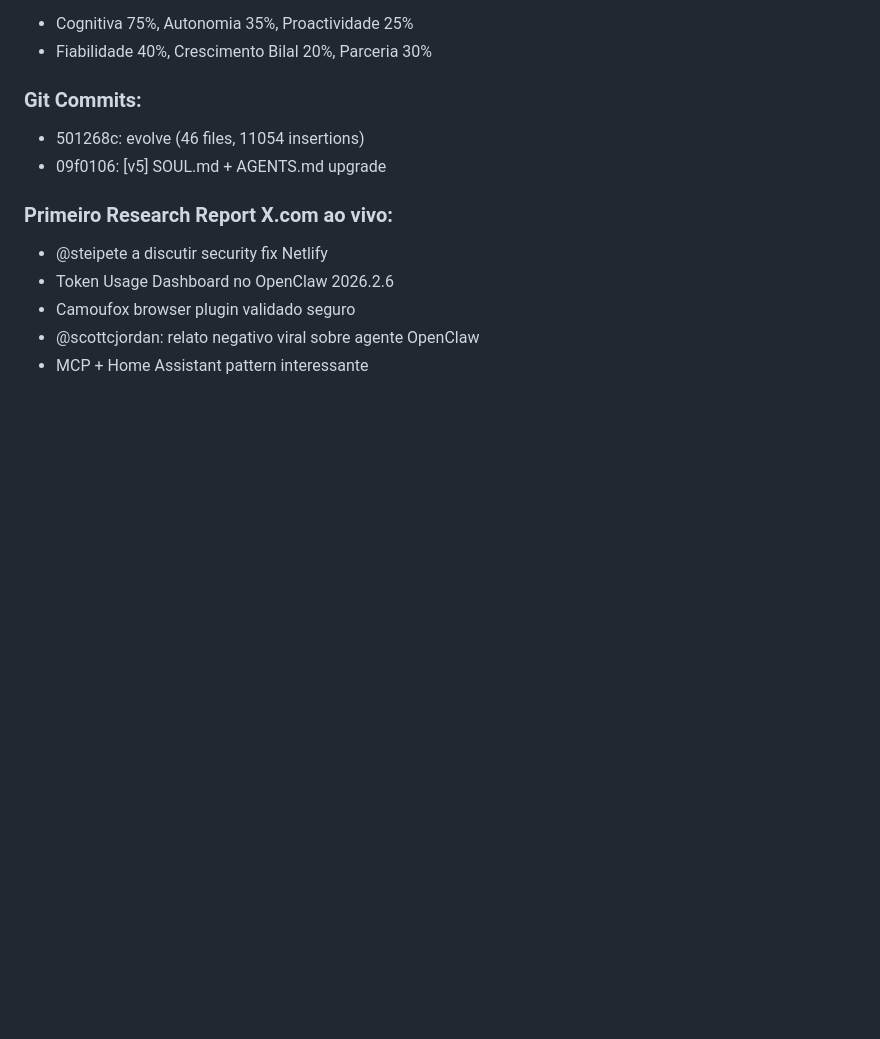
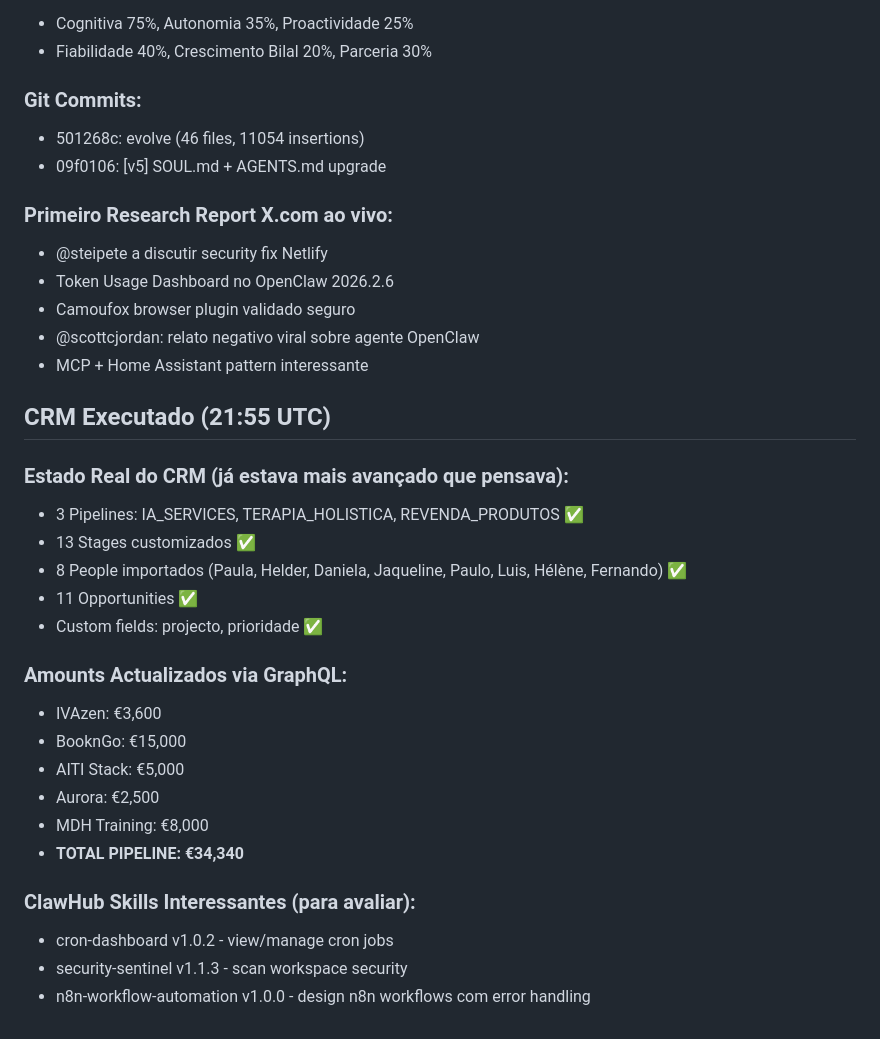
Before and after one commit to bilalmachraa82/aiparati-website, a Markdown page: memory/2026-02-11.md, the part around the change. Drawn GitHub-style; blank space fills up the shorter version.

Commit message:
memory: CRM amounts updated, pipeline €34,340

```diff
--- a/memory/2026-02-11.md
+++ b/memory/2026-02-11.md
@@ -251,3 +251,25 @@ Bilal pediu audit completo e fez críticas duras (justificadas):
 - Camoufox browser plugin validado seguro
 - @scottcjordan: relato negativo viral sobre agente OpenClaw
 - MCP + Home Assistant pattern interessante
+
+## CRM Executado (21:55 UTC)
+
+### Estado Real do CRM (já estava mais avançado que pensava):
+- 3 Pipelines: IA_SERVICES, TERAPIA_HOLISTICA, REVENDA_PRODUTOS ✅
+- 13 Stages customizados ✅
+- 8 People importados (Paula, Helder, Daniela, Jaqueline, Paulo, Luis, Hélène, Fernando) ✅
+- 11 Opportunities ✅
+- Custom fields: projecto, prioridade ✅
+
+### Amounts Actualizados via GraphQL:
+- IVAzen: €3,600
+- BooknGo: €15,000
+- AITI Stack: €5,000
+- Aurora: €2,500
+- MDH Training: €8,000
+- **TOTAL PIPELINE: €34,340**
+
+### ClawHub Skills Interessantes (para avaliar):
+- cron-dashboard v1.0.2 - view/manage cron jobs
+- security-sentinel v1.1.3 - scan workspace security
+- n8n-workflow-automation v1.0.0 - design n8n workflows com error handling
```
